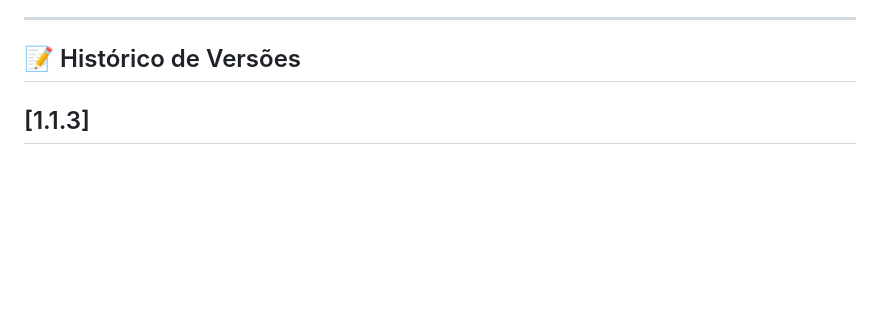
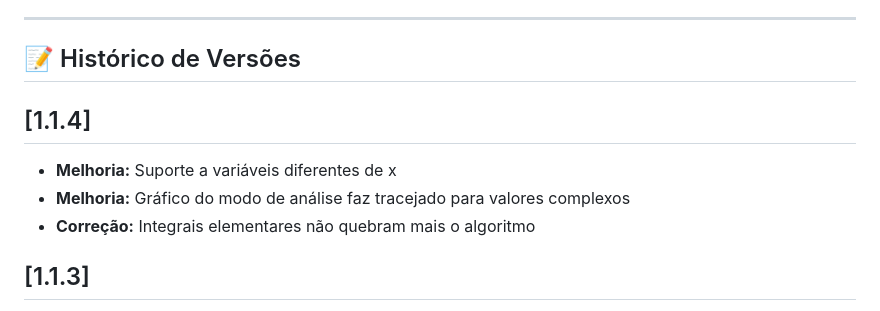
Before and after one commit to Kacheetado/Laborat-rio-de-N-meros-Irracionais, a Markdown page: README.md, the part around the change. Drawn GitHub-style; blank space fills up the shorter version.

```diff
--- a/README.md
+++ b/README.md
@@ -47,6 +47,11 @@ A interface da ferramenta possui suporte completo e revisado para quatro idiomas
 ---
 
 ## 📝 Histórico de Versões
+
+## [1.1.4]
+* **Melhoria:** Suporte a variáveis diferentes de x
+* **Melhoria:** Gráfico do modo de análise faz tracejado para valores complexos
+* **Correção:** Integrais elementares não quebram mais o algoritmo
 
 ## [1.1.3]
 * **Novo:** Suporte a texto sobrescrito na aba "Solucionador de polinômios"
```
